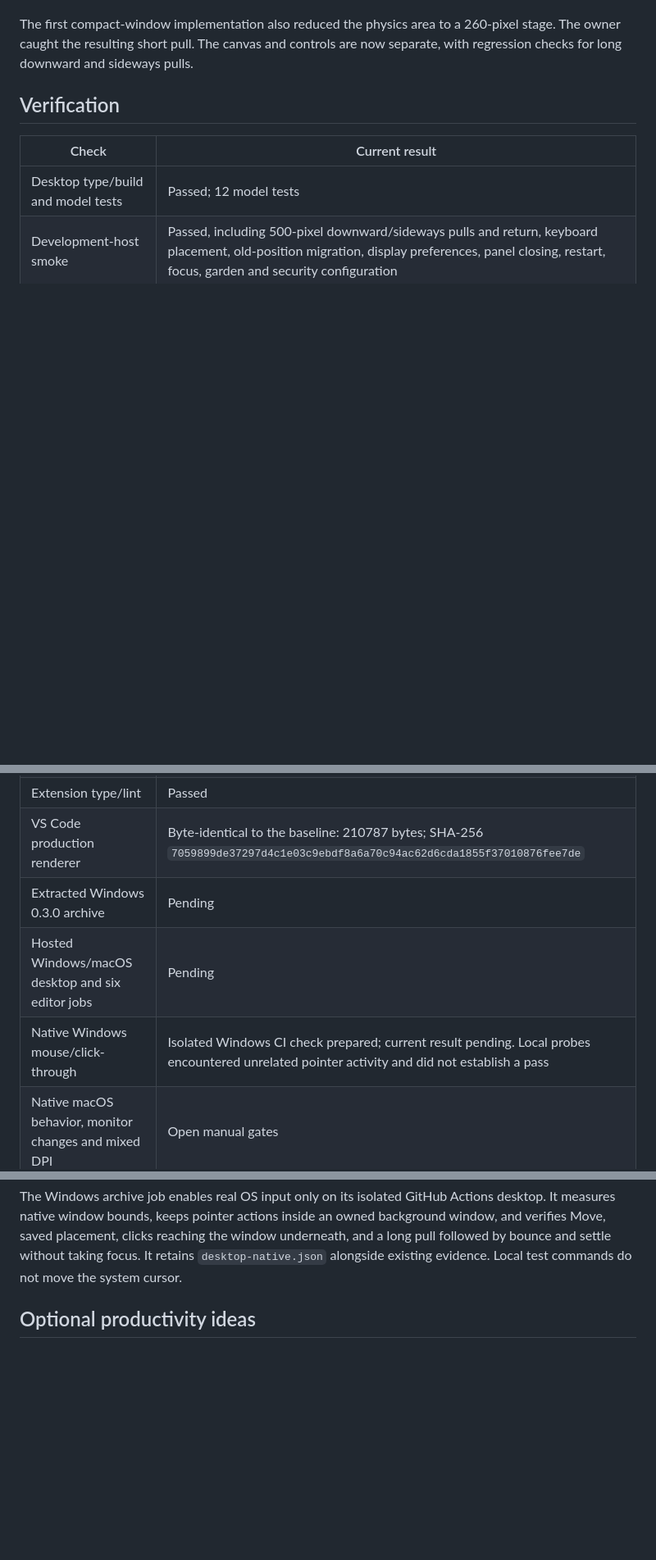
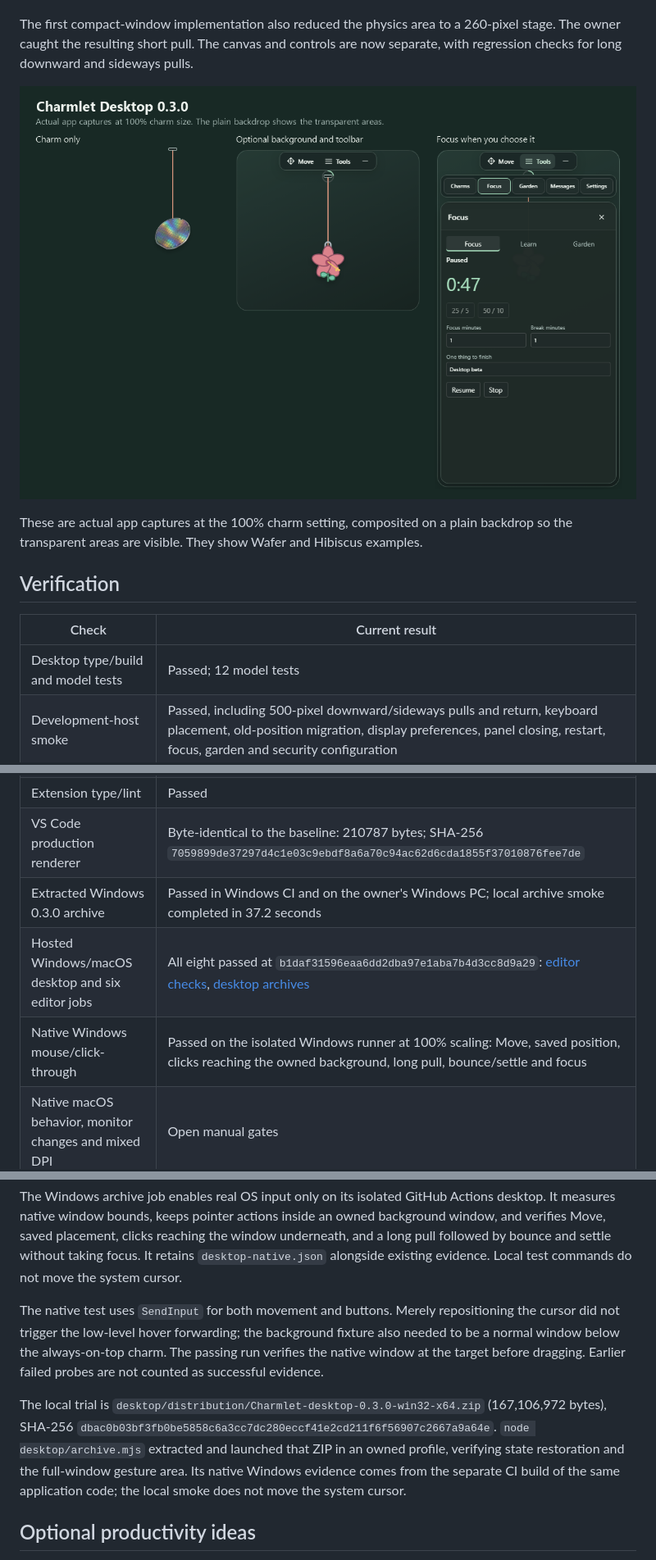
Before and after one commit to gautham-nvidia/charmlet, a Markdown page: docs/phase-7-desktop-minimal.md, 3 parts joined by grey strips. Shown at 82% size. GitHub-like rendering; pictures changed too: docs/store-assets/desktop-minimal.png (added); blank space fills up the shorter version.

```diff
--- a/docs/phase-7-desktop-minimal.md
+++ b/docs/phase-7-desktop-minimal.md
@@ -13,6 +13,10 @@ The owner asked for a charm-only desktop default, optional background and contro
 
 The first compact-window implementation also reduced the physics area to a 260-pixel stage. The owner caught the resulting short pull. The canvas and controls are now separate, with regression checks for long downward and sideways pulls.
 
+![Actual desktop views: charm only, optional background and the selected Focus panel](store-assets/desktop-minimal.png)
+
+These are actual app captures at the 100% charm setting, composited on a plain backdrop so the transparent areas are visible. They show Wafer and Hibiscus examples.
+
 ## Verification
 
 | Check | Current result |
@@ -21,14 +25,18 @@ The first compact-window implementation also reduced the physics area to a 260-p
 | Development-host smoke | Passed, including 500-pixel downward/sideways pulls and return, keyboard placement, old-position migration, display preferences, panel closing, restart, focus, garden and security configuration |
 | Extension type/lint | Passed |
 | VS Code production renderer | Byte-identical to the baseline: 210787 bytes; SHA-256 `7059899de37297d4c1e03c9ebdf8a6a70c94ac62d6cda1855f37010876fee7de` |
-| Extracted Windows 0.3.0 archive | Pending |
-| Hosted Windows/macOS desktop and six editor jobs | Pending |
-| Native Windows mouse/click-through | Isolated Windows CI check prepared; current result pending. Local probes encountered unrelated pointer activity and did not establish a pass |
+| Extracted Windows 0.3.0 archive | Passed in Windows CI and on the owner's Windows PC; local archive smoke completed in 37.2 seconds |
+| Hosted Windows/macOS desktop and six editor jobs | All eight passed at `b1daf31596eaa6dd2dba97e1aba7b4d3cc8d9a29`: [editor checks](https://github.com/gautham-nvidia/charmlet/actions/runs/41930913743), [desktop archives](https://github.com/gautham-nvidia/charmlet/actions/runs/41930913791) |
+| Native Windows mouse/click-through | Passed on the isolated Windows runner at 100% scaling: Move, saved position, clicks reaching the owned background, long pull, bounce/settle and focus |
 | Native macOS behavior, monitor changes and mixed DPI | Open manual gates |
 
 The only shared renderer source change exports the existing resize function. The desktop entry point calls it after its peg moves, and its build supplies the desktop layout adapter. The extension continues to use its original layout and production renderer.
 
 The Windows archive job enables real OS input only on its isolated GitHub Actions desktop. It measures native window bounds, keeps pointer actions inside an owned background window, and verifies Move, saved placement, clicks reaching the window underneath, and a long pull followed by bounce and settle without taking focus. It retains `desktop-native.json` alongside existing evidence. Local test commands do not move the system cursor.
+
+The native test uses `SendInput` for both movement and buttons. Merely repositioning the cursor did not trigger the low-level hover forwarding; the background fixture also needed to be a normal window below the always-on-top charm. The passing run verifies the native window at the target before dragging. Earlier failed probes are not counted as successful evidence.
+
+The local trial is `desktop/distribution/Charmlet-desktop-0.3.0-win32-x64.zip` (167,106,972 bytes), SHA-256 `dbac0b03bf3fb0be5858c6a3cc7dc280eccf41e2cd211f6f56907c2667a9a64e`. `node desktop/archive.mjs` extracted and launched that ZIP in an owned profile, verifying state restoration and the full-window gesture area. Its native Windows evidence comes from the separate CI build of the same application code; the local smoke does not move the system cursor.
 
 ## Optional productivity ideas
 
```
Also changed, not shown: PROJECT_LOG.md (+6 -0 lines), desktop/README.md (+6 -2 lines).
